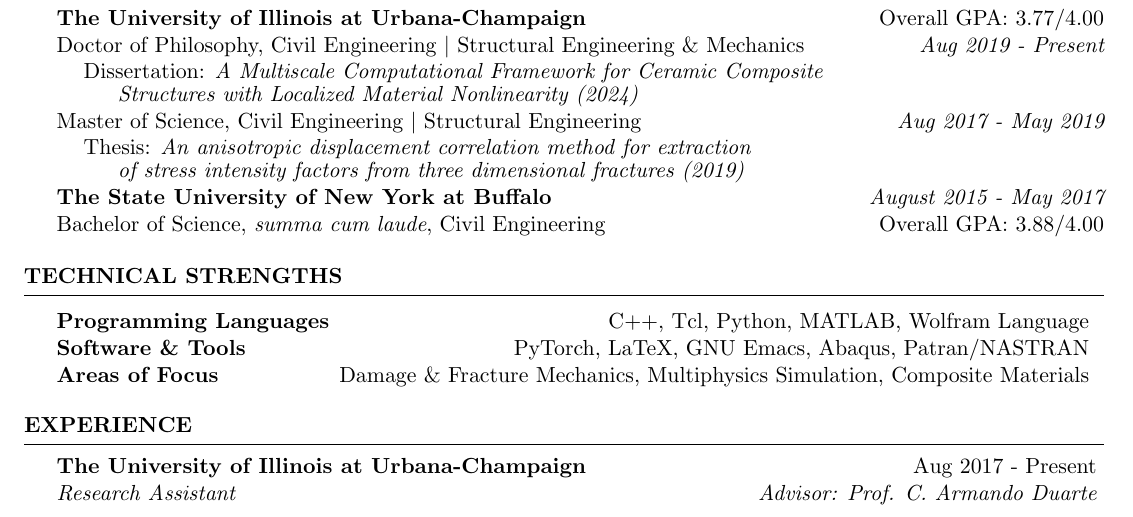
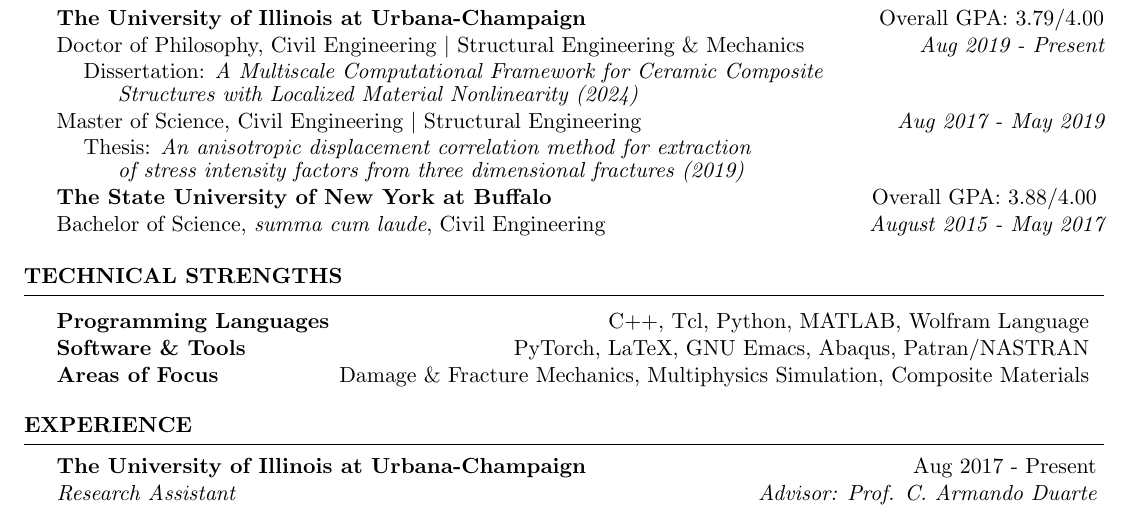
Before and after one commit to brycepm2/GitHubCV, a LaTeX CV (Source/BPM_CV.tex): part of page 1 of 3, cut so that both start at the same text. Compiled offline with pdfLaTeX.

Commit message:
Cleaned up education section

```diff
--- a/Source/BPM_CV.tex
+++ b/Source/BPM_CV.tex
@@ -50,8 +50,8 @@
 \item \vspace{-0.1in} \tab{Thesis: \textit{An anisotropic displacement correlation method for extraction}}
 \item \vspace{-0.125in} \tab{\tab{ \textit{of stress intensity factors from three dimensional fractures (2019)}}}\\
 % UB Bachelor
-{\bf The State University of New York at Buffalo} \hfill {\em August 2015 - May 2017}
-\\ Bachelor of Science, \textit{summa cum laude}, Civil Engineering \hfill { Overall GPA: 3.88/4.00}
+{\bf The State University of New York at Buffalo} \hfill { Overall GPA: 3.88/4.00 }
+\\ Bachelor of Science, \textit{summa cum laude}, Civil Engineering \hfill { \em August 2015 - May 2017}
 %Minor in Linguistics \smallskip \\
 %Member of Eta Kappa Nu \\
 %Member of Upsilon Pi Epsilon \\
```
Also changed, not shown: Source/BPM_CV.tex (2 more changed lines).
